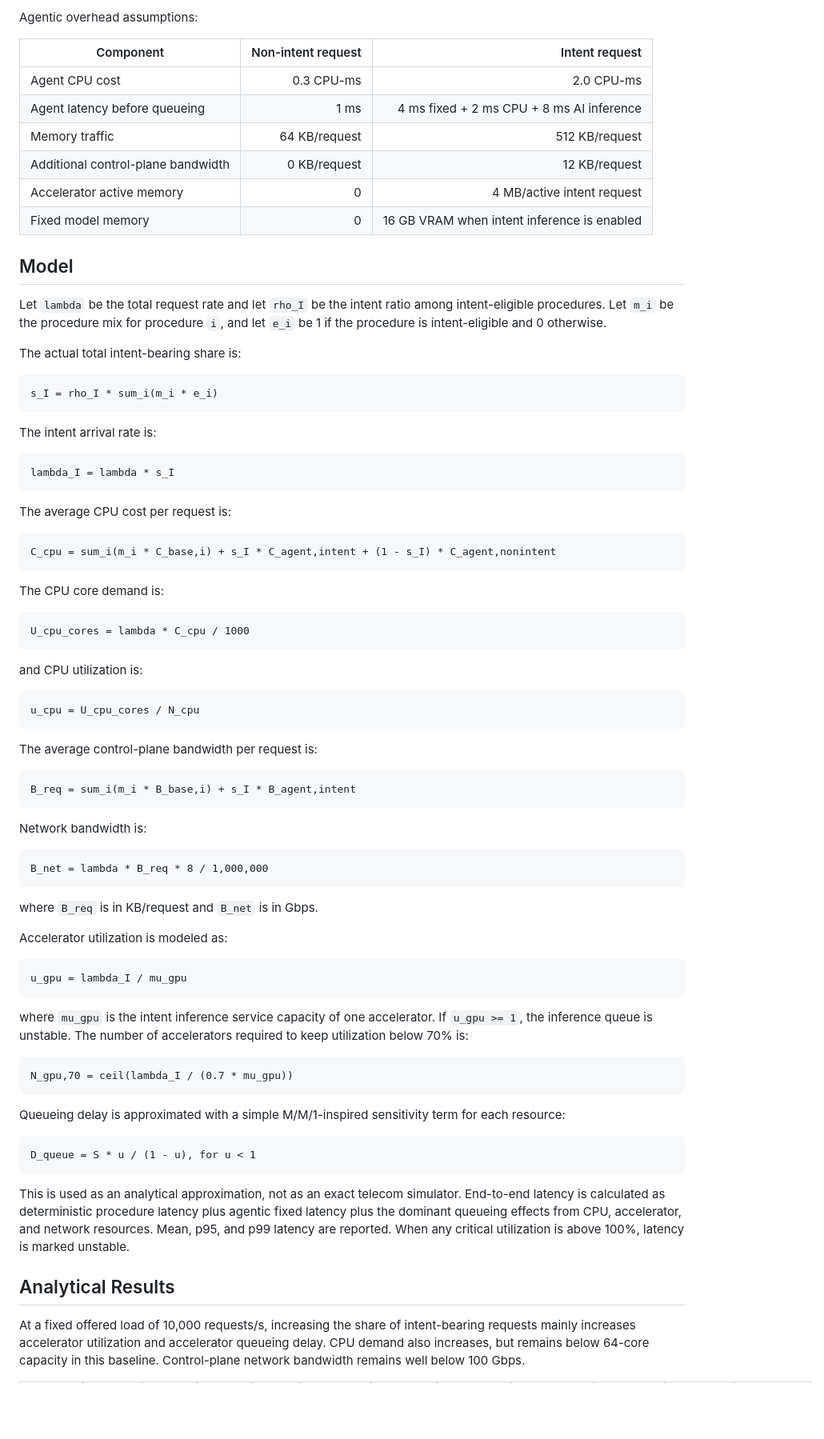
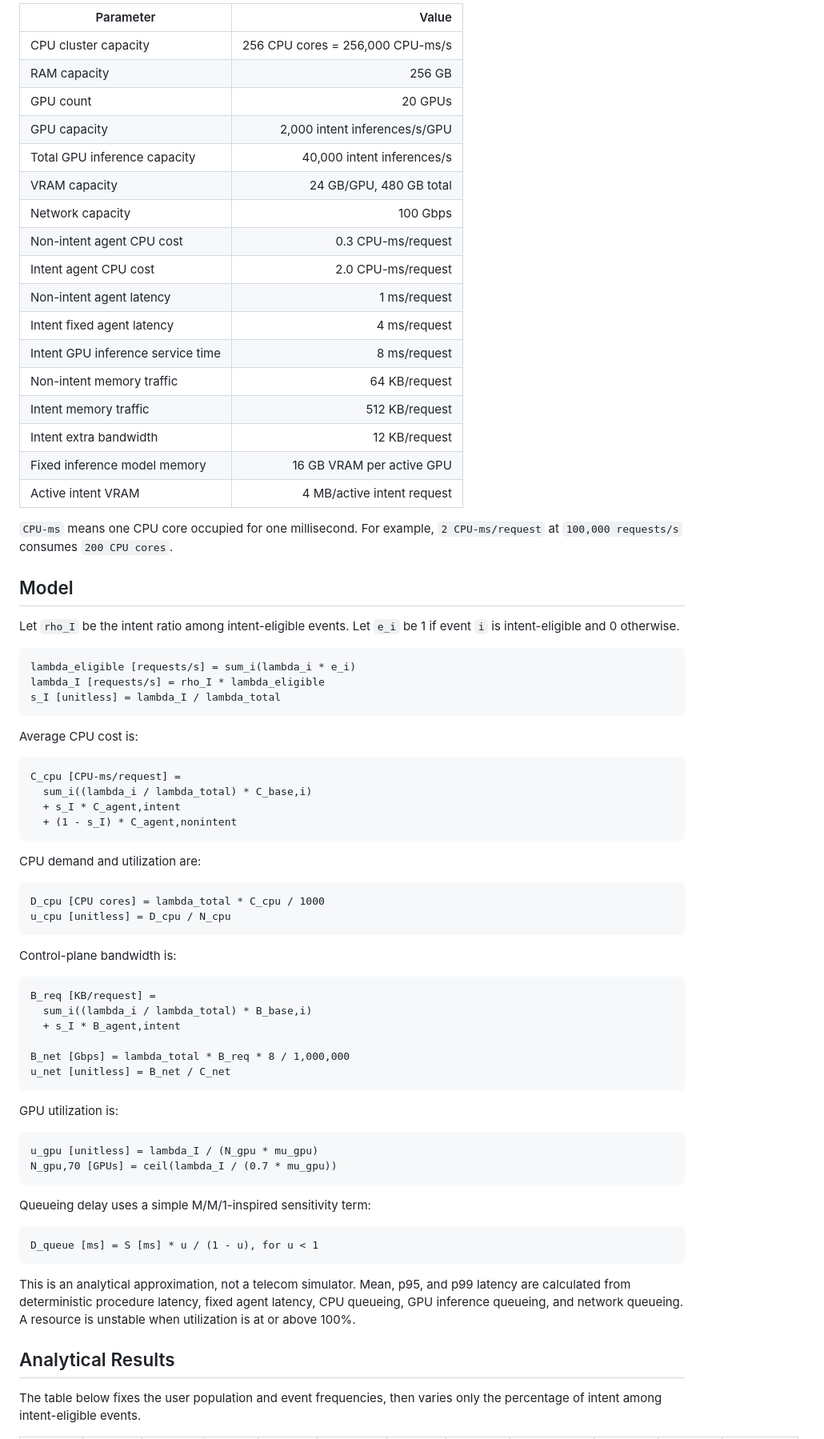
Before and after one commit to acore2026/analytical-resource-model, a Markdown page: agentic_core_resource_model.md, the part around the change printed below. Shown: that part at 80% size. Rendered like a GitHub page; blank space fills up the shorter version.

````diff
--- a/agentic_core_resource_model.md
+++ b/agentic_core_resource_model.md
@@ -37,85 +41,79 @@ Per-procedure deterministic baseline:
 
-Agentic overhead assumptions:
+| Parameter | Value |
+| --- | ---: |
+| CPU cluster capacity | 256 CPU cores = 256,000 CPU-ms/s |
+| RAM capacity | 256 GB |
+| GPU count | 20 GPUs |
+| GPU capacity | 2,000 intent inferences/s/GPU |
+| Total GPU inference capacity | 40,000 intent inferences/s |
+| VRAM capacity | 24 GB/GPU, 480 GB total |
+| Network capacity | 100 Gbps |
+| Non-intent agent CPU cost | 0.3 CPU-ms/request |
+| Intent agent CPU cost | 2.0 CPU-ms/request |
+| Non-intent agent latency | 1 ms/request |
+| Intent fixed agent latency | 4 ms/request |
+| Intent GPU inference service time | 8 ms/request |
+| Non-intent memory traffic | 64 KB/request |
+| Intent memory traffic | 512 KB/request |
+| Intent extra bandwidth | 12 KB/request |
+| Fixed inference model memory | 16 GB VRAM per active GPU |
+| Active intent VRAM | 4 MB/active intent request |
 
-
-| Component                          | Non-intent request |                              Intent request |
-| ---------------------------------- | -----------------: | ------------------------------------------: |
-| Agent CPU cost                     |         0.3 CPU-ms |                                  2.0 CPU-ms |
-| Agent latency before queueing      |               1 ms |   4 ms fixed + 2 ms CPU + 8 ms AI inference |
-| Memory traffic                     |      64 KB/request |                              512 KB/request |
-| Additional control-plane bandwidth |       0 KB/request |                               12 KB/request |
-| Accelerator active memory          |                  0 |                  4 MB/active intent request |
-| Fixed model memory                 |                  0 | 16 GB VRAM when intent inference is enabled |
+`CPU-ms` means one CPU core occupied for one millisecond. For example, `2 CPU-ms/request` at `100,000 requests/s` consumes `200 CPU cores`.
 
 ## Model
 
-Let `lambda` be the total request rate and let `rho_I` be the intent ratio among intent-eligible procedures. Let `m_i` be the procedure mix for procedure `i`, and let `e_i` be 1 if the procedure is intent-eligible and 0 otherwise.
-
-The actual total intent-bearing share is:
+Let `rho_I` be the intent ratio among intent-eligible events. Let `e_i` be 1 if event `i` is intent-eligible and 0 otherwise.
 
 ```text
-s_I = rho_I * sum_i(m_i * e_i)
+lambda_eligible [requests/s] = sum_i(lambda_i * e_i)
+lambda_I [requests/s] = rho_I * lambda_eligible
+s_I [unitless] = lambda_I / lambda_total
 ```
 
-The intent arrival rate is:
+Average CPU cost is:
 
 ```text
-lambda_I = lambda * s_I
+C_cpu [CPU-ms/request] =
+  sum_i((lambda_i / lambda_total) * C_base,i)
+  + s_I * C_agent,intent
+  + (1 - s_I) * C_agent,nonintent
 ```
 
-The average CPU cost per request is:
+CPU demand and utilization are:
 
 ```text
-C_cpu = sum_i(m_i * C_base,i) + s_I * C_agent,intent + (1 - s_I) * C_agent,nonintent
+D_cpu [CPU cores] = lambda_total * C_cpu / 1000
+u_cpu [unitless] = D_cpu / N_cpu
 ```
 
-The CPU core demand is:
+Control-plane bandwidth is:
 
 ```text
-U_cpu_cores = lambda * C_cpu / 1000
+B_req [KB/request] =
+  sum_i((lambda_i / lambda_total) * B_base,i)
+  + s_I * B_agent,intent
+
+B_net [Gbps] = lambda_total * B_req * 8 / 1,000,000
+u_net [unitless] = B_net / C_net
 ```
 
-and CPU utilization is:
+GPU utilization is:
 
 ```text
-u_cpu = U_cpu_cores / N_cpu
+u_gpu [unitless] = lambda_I / (N_gpu * mu_gpu)
+N_gpu,70 [GPUs] = ceil(lambda_I / (0.7 * mu_gpu))
 ```
 
-The average control-plane bandwidth per request is:
+Queueing delay uses a simple M/M/1-inspired sensitivity term:
 
 ```text
-B_req = sum_i(m_i * B_base,i) + s_I * B_agent,intent
+D_queue [ms] = S [ms] * u / (1 - u), for u < 1
 ```
 
-Network bandwidth is:
-
-```text
-B_net = lambda * B_req * 8 / 1,000,000
-```
-
-where `B_req` is in KB/request and `B_net` is in Gbps.
-
-Accelerator utilization is modeled as:
-
-```text
-u_gpu = lambda_I / mu_gpu
-```
-
-where `mu_gpu` is the intent inference service capacity of one accelerator. If `u_gpu >= 1`, the inference queue is unstable. The number of accelerators required to keep utilization below 70% is:
-
-```text
-N_gpu,70 = ceil(lambda_I / (0.7 * mu_gpu))
-```
-
-Queueing delay is approximated with a simple M/M/1-inspired sensitivity term for each resource:
-
-```text
-D_queue = S * u / (1 - u), for u < 1
-```
-
-This is used as an analytical approximation, not as an exact telecom simulator. End-to-end latency is calculated as deterministic procedure latency plus agentic fixed latency plus the dominant queueing effects from CPU, accelerator, and network resources. Mean, p95, and p99 latency are reported. When any critical utilization is above 100%, latency is marked unstable.
+This is an analytical approximation, not a telecom simulator. Mean, p95, and p99 latency are calculated from deterministic procedure latency, fixed agent latency, CPU queueing, GPU inference queueing, and network queueing. A resource is unstable when utilization is at or above 100%.
 
 ## Analytical Results
 
-At a fixed offered load of 10,000 requests/s, increasing the share of intent-bearing requests mainly increases accelerator utilization and accelerator queueing delay. CPU demand also increases, but remains below 64-core capacity in this baseline. Control-plane network bandwidth remains well below 100 Gbps.
+The table below fixes the user population and event frequencies, then varies only the percentage of intent among intent-eligible events.
 
````
Also changed, not shown: other parts of agentic_core_resource_model.md (+39 -46 lines), agentic_core_resource_model_zh.md (+85 -94 lines), outputs/agentic_latency.png, outputs/agentic_resource_utilization.png, 7 other files.
